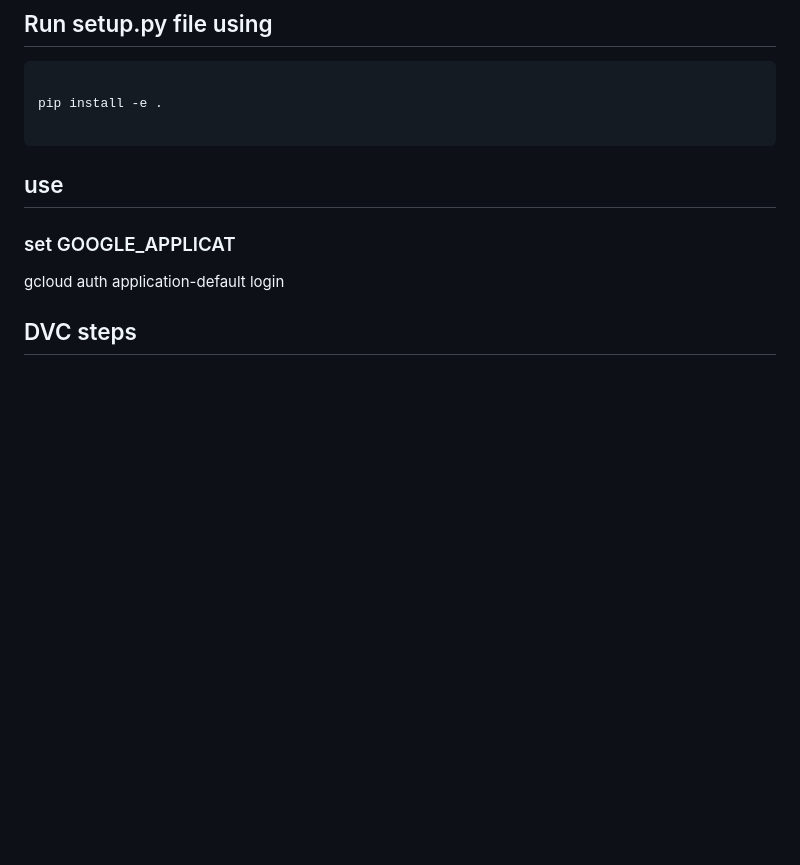
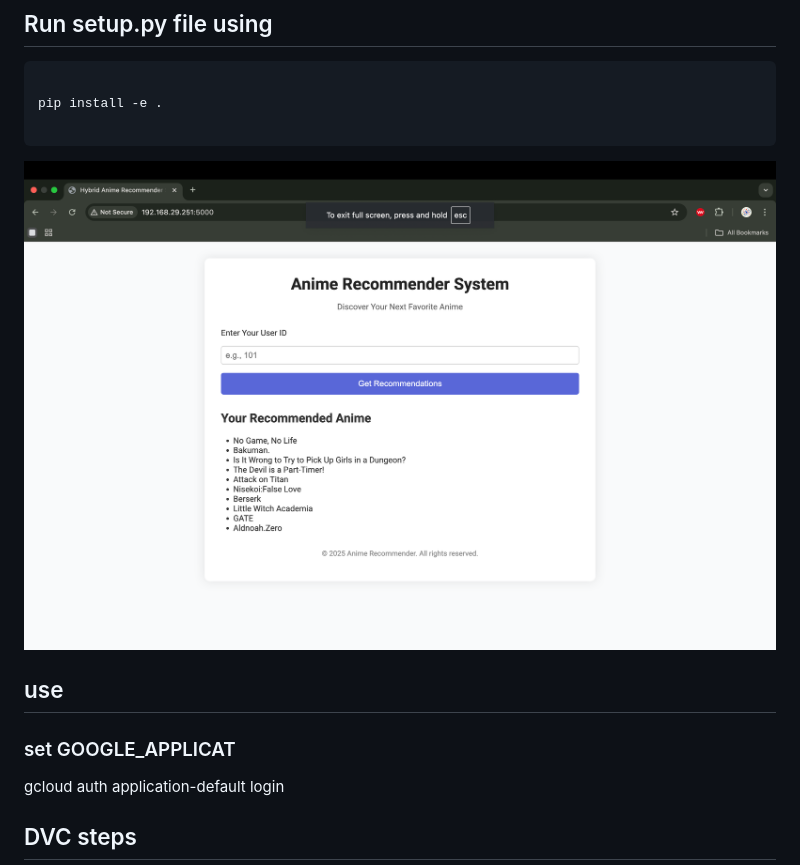
Before and after one commit to drpreetyrai/MLOPS_RecommederSystem, a Markdown page: README.md, the part around the change. Rendered like a GitHub page; pictures changed too: recommendation.png (added); blank space fills up the shorter version.

````diff
--- a/README.md
+++ b/README.md
@@ -21,6 +21,7 @@ source venv/bin/activate
 pip install -e .
 
 ```
+![alt text](recommendation.png)
 
 
 ## use
````
Also changed, not shown: 5 other files.
